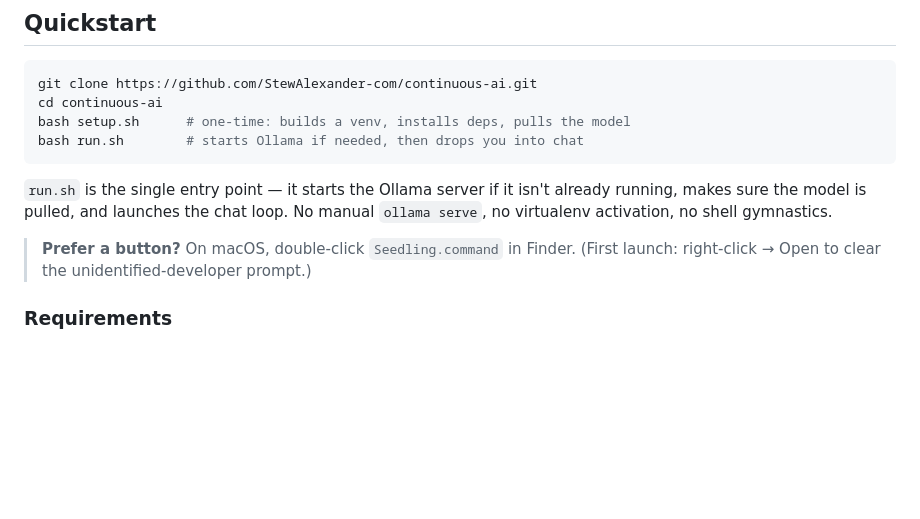
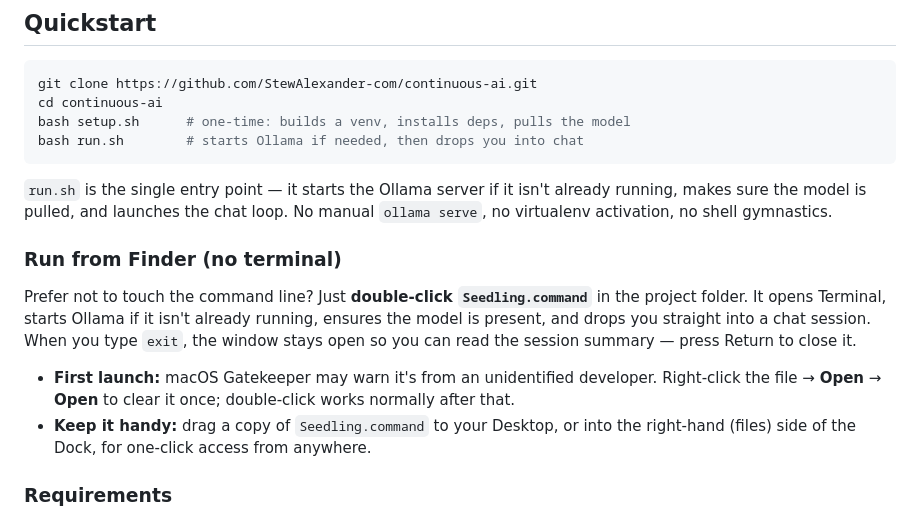
Before and after one commit to StewAlexander-com/continuous-ai, a Markdown page: README.md, the part around the change. GitHub-like rendering; blank space fills up the shorter version.

Commit message:
README: add 'Run from Finder' blurb (double-click Seedling.command)
Expands the one-line button note into a short section: double-click to
launch, window stays open to read the summary, first-launch Gatekeeper
step, and Desktop/Dock placement tip.

```diff
--- a/README.md
+++ b/README.md
@@ -62,7 +62,12 @@ bash run.sh        # starts Ollama if needed, then drops you into chat
 
 `run.sh` is the single entry point — it starts the Ollama server if it isn't already running, makes sure the model is pulled, and launches the chat loop. No manual `ollama serve`, no virtualenv activation, no shell gymnastics.
 
-> **Prefer a button?** On macOS, double-click `Seedling.command` in Finder. (First launch: right-click → Open to clear the unidentified-developer prompt.)
+### Run from Finder (no terminal)
+
+Prefer not to touch the command line? Just **double-click `Seedling.command`** in the project folder. It opens Terminal, starts Ollama if it isn't already running, ensures the model is present, and drops you straight into a chat session. When you type `exit`, the window stays open so you can read the session summary — press Return to close it.
+
+- **First launch:** macOS Gatekeeper may warn it's from an unidentified developer. Right-click the file → **Open** → **Open** to clear it once; double-click works normally after that.
+- **Keep it handy:** drag a copy of `Seedling.command` to your Desktop, or into the right-hand (files) side of the Dock, for one-click access from anywhere.
 
 ### Requirements
 
```
